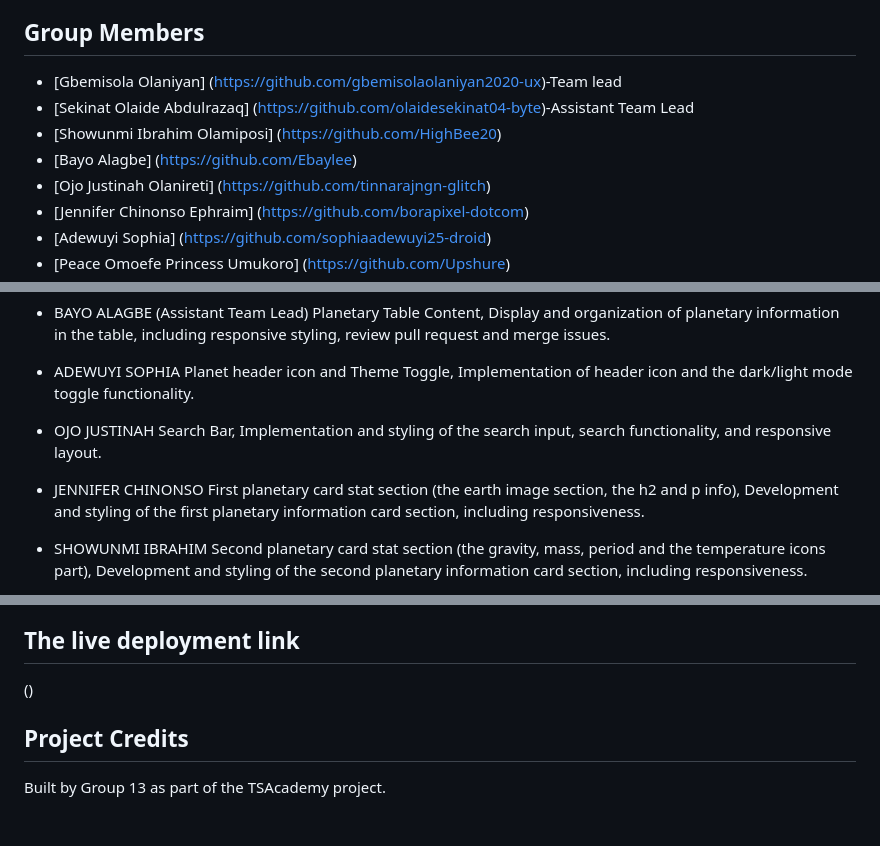
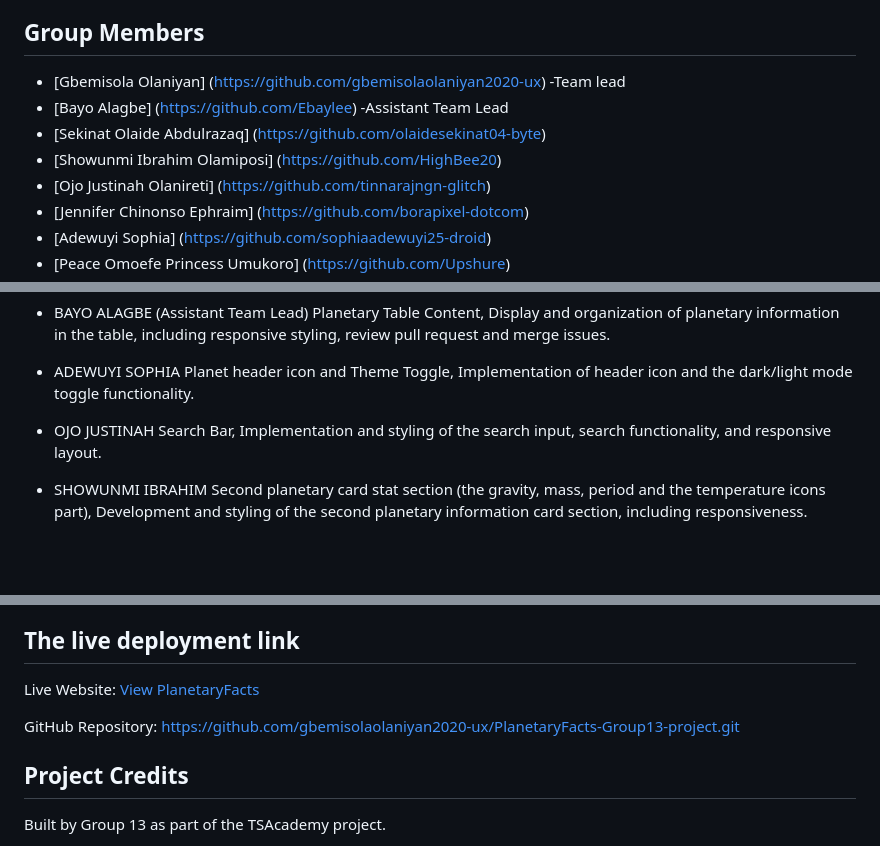
Before and after one commit to gbemisolaolaniyan2020-ux/PlanetaryFacts-Group13-project, a Markdown page: README.md, 3 parts joined by grey strips. GitHub-like rendering; blank space fills up the shorter version.

Commit message:
Updated readme file info

```diff
--- a/README.md
+++ b/README.md
@@ -29,10 +29,10 @@ The project is a responsive web app that fetches planet data from an API and dis
 
 
 ## Group Members
-- [Gbemisola Olaniyan] (https://github.com/gbemisolaolaniyan2020-ux)-Team lead
-- [Sekinat Olaide Abdulrazaq] (https://github.com/olaidesekinat04-byte)-Assistant Team Lead
+- [Gbemisola Olaniyan] (https://github.com/gbemisolaolaniyan2020-ux) -Team lead
+- [Bayo Alagbe] (https://github.com/Ebaylee) -Assistant Team Lead
+- [Sekinat Olaide Abdulrazaq] (https://github.com/olaidesekinat04-byte)
 - [Showunmi Ibrahim Olamiposi] (https://github.com/HighBee20)
-- [Bayo Alagbe] (https://github.com/Ebaylee)
 - [Ojo Justinah Olanireti] (https://github.com/tinnarajngn-glitch)
 - [Jennifer Chinonso Ephraim] (https://github.com/borapixel-dotcom)
 - [Adewuyi Sophia] (https://github.com/sophiaadewuyi25-droid)
@@ -55,9 +55,6 @@ Planet header icon and Theme Toggle, Implementation of header icon and the dark/
 
 * OJO JUSTINAH
 Search Bar, Implementation and styling of the search input, search functionality, and responsive layout.
-
-* JENNIFER CHINONSO
-First planetary card stat section (the earth image section, the h2 and p info), Development and styling of the first planetary information card section, including responsiveness.
 
 * SHOWUNMI IBRAHIM
 Second planetary card stat section (the gravity, mass, period and the temperature icons part),  Development and styling of the second planetary information card section, including responsiveness.
@@ -108,8 +105,12 @@ Footer and About Section, Development of the footer, team information, contribut
 - Tasks were tracked on the GitHub Projects board
 
 ## The live deployment link
-()
 
+Live Website:
+[View PlanetaryFacts]()
+
+GitHub Repository:
+https://github.com/gbemisolaolaniyan2020-ux/PlanetaryFacts-Group13-project.git
 
 
 ## Project Credits
```
